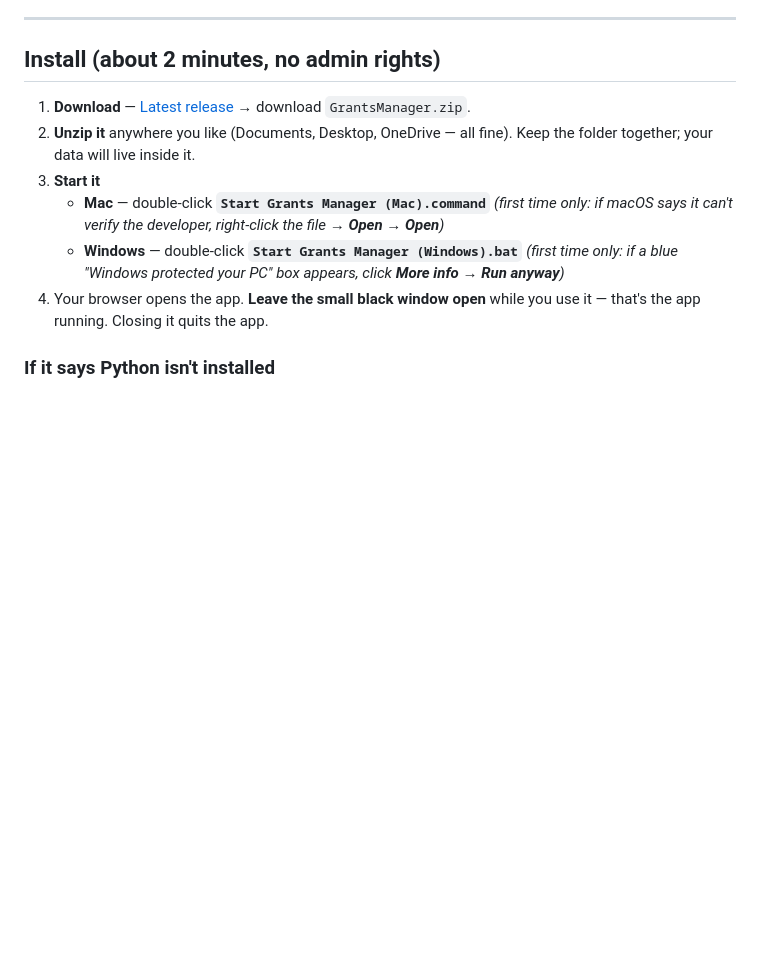
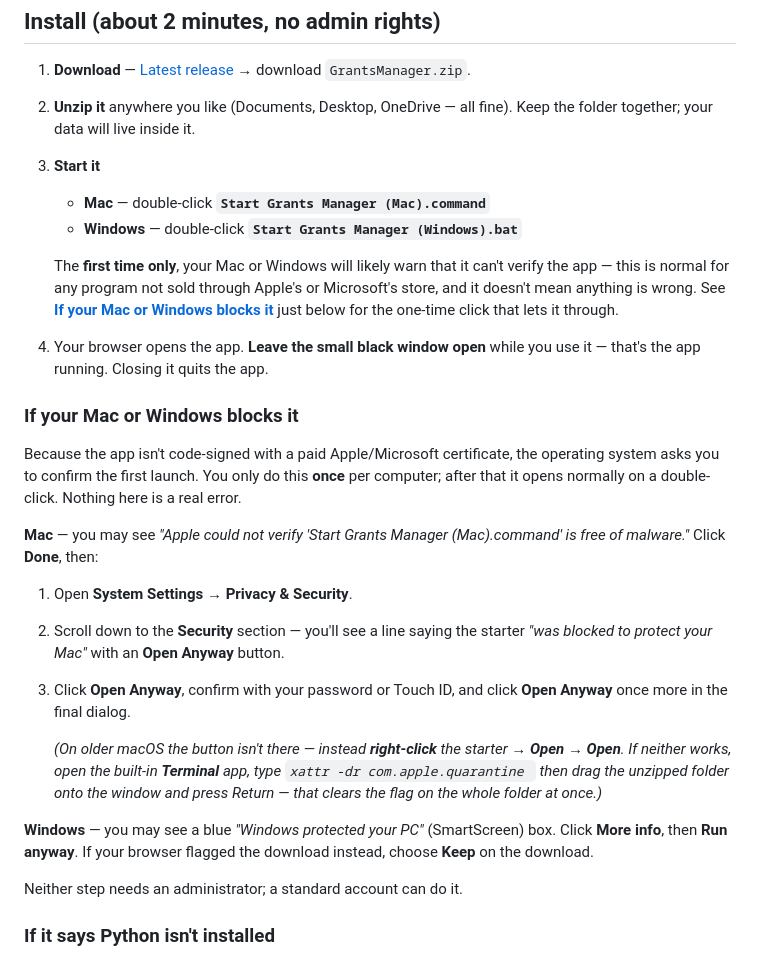
Before and after one commit to samuelbfernandes/grants-manager, a Markdown page: README.md, the part around the change. Rendered like a GitHub page; blank space fills up the shorter version.

Commit message:
docs: explain how to get past the Mac/Windows "unverified app" warning
The first-launch Gatekeeper/SmartScreen prompt was the top confusion for
recipients, and the old "right-click → Open" advice no longer works on
current macOS. Add an "If your Mac or Windows blocks it" section with the
System Settings → Open Anyway steps (plus the xattr fallback) and the
Windows More info → Run anyway steps.

```diff
--- a/README.md
+++ b/README.md
@@ -21,13 +21,43 @@ Built by **Sam Fernandes** — <samuelbf@uark.edu>
    Keep the folder together; your data will live inside it.
 3. **Start it**
    - **Mac** — double-click **`Start Grants Manager (Mac).command`**
-     *(first time only: if macOS says it can't verify the developer,
-     right-click the file → **Open** → **Open**)*
    - **Windows** — double-click **`Start Grants Manager (Windows).bat`**
-     *(first time only: if a blue "Windows protected your PC" box appears,
-     click **More info** → **Run anyway**)*
+
+   The **first time only**, your Mac or Windows will likely warn that it
+   can't verify the app — this is normal for any program not sold through
+   Apple's or Microsoft's store, and it doesn't mean anything is wrong. See
+   **[If your Mac or Windows blocks it](#if-your-mac-or-windows-blocks-it)**
+   just below for the one-time click that lets it through.
 4. Your browser opens the app. **Leave the small black window open** while you
    use it — that's the app running. Closing it quits the app.
+
+### If your Mac or Windows blocks it
+
+Because the app isn't code-signed with a paid Apple/Microsoft certificate,
+the operating system asks you to confirm the first launch. You only do this
+**once** per computer; after that it opens normally on a double-click. Nothing
+here is a real error.
+
+**Mac** — you may see *"Apple could not verify 'Start Grants Manager
+(Mac).command' is free of malware."* Click **Done**, then:
+
+1. Open **System Settings → Privacy & Security**.
+2. Scroll down to the **Security** section — you'll see a line saying the
+   starter *"was blocked to protect your Mac"* with an **Open Anyway** button.
+3. Click **Open Anyway**, confirm with your password or Touch ID, and click
+   **Open Anyway** once more in the final dialog.
+
+   *(On older macOS the button isn't there — instead **right-click** the
+   starter → **Open** → **Open**. If neither works, open the built-in
+   **Terminal** app, type `xattr -dr com.apple.quarantine ` then drag the
+   unzipped folder onto the window and press Return — that clears the flag on
+   the whole folder at once.)*
+
+**Windows** — you may see a blue *"Windows protected your PC"* (SmartScreen)
+box. Click **More info**, then **Run anyway**. If your browser flagged the
+download instead, choose **Keep** on the download.
+
+Neither step needs an administrator; a standard account can do it.
 
 ### If it says Python isn't installed
 
```
